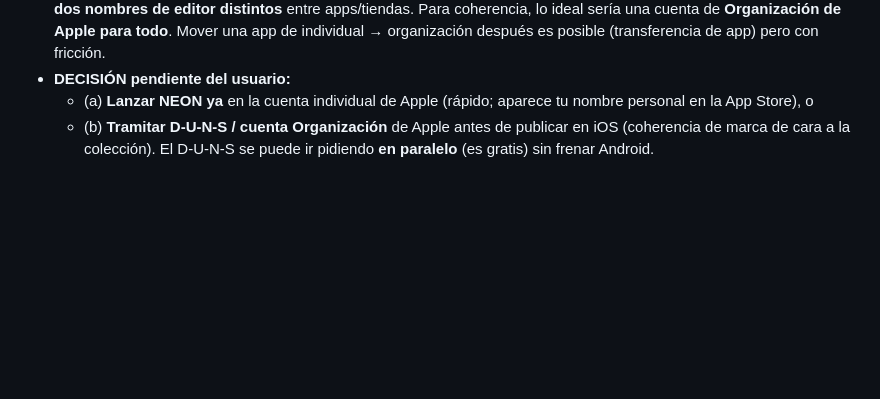
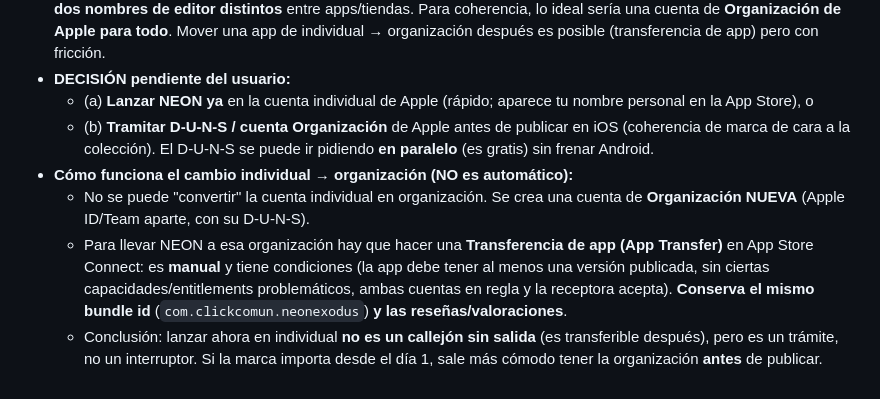
Before and after one commit to Ruben-Arconada/neon-exodus-2087, a Markdown page: docs/lanzamiento-tiendas.md, the part around the change. GitHub-like rendering; blank space fills up the shorter version.

Commit message:
Plan §14: aclara individual->organización (no automático; App Transfer manual)
No se convierte la cuenta individual en org: se crea una org nueva y se hace App
Transfer (manual, con condiciones; conserva bundle id y reseñas). Lanzar en
individual no es callejón sin salida, pero la transferencia es un trámite.

Co-Authored-By: Claude Opus 4.8 <noreply@anthropic.com>

```diff
--- a/docs/lanzamiento-tiendas.md
+++ b/docs/lanzamiento-tiendas.md
@@ -231,3 +231,7 @@ Pasos manuales que quedan (no automatizables desde aquí):
 - **DECISIÓN pendiente del usuario:**
   - (a) **Lanzar NEON ya** en la cuenta individual de Apple (rápido; aparece tu nombre personal en la App Store), o
   - (b) **Tramitar D-U-N-S / cuenta Organización** de Apple antes de publicar en iOS (coherencia de marca de cara a la colección). El D-U-N-S se puede ir pidiendo **en paralelo** (es gratis) sin frenar Android.
+- **Cómo funciona el cambio individual → organización (NO es automático):**
+  - No se puede "convertir" la cuenta individual en organización. Se crea una cuenta de **Organización NUEVA** (Apple ID/Team aparte, con su D-U-N-S).
+  - Para llevar NEON a esa organización hay que hacer una **Transferencia de app (App Transfer)** en App Store Connect: es **manual** y tiene condiciones (la app debe tener al menos una versión publicada, sin ciertas capacidades/entitlements problemáticos, ambas cuentas en regla y la receptora acepta). **Conserva el mismo bundle id** (`com.clickcomun.neonexodus`) **y las reseñas/valoraciones**.
+  - Conclusión: lanzar ahora en individual **no es un callejón sin salida** (es transferible después), pero es un trámite, no un interruptor. Si la marca importa desde el día 1, sale más cómodo tener la organización **antes** de publicar.
```
